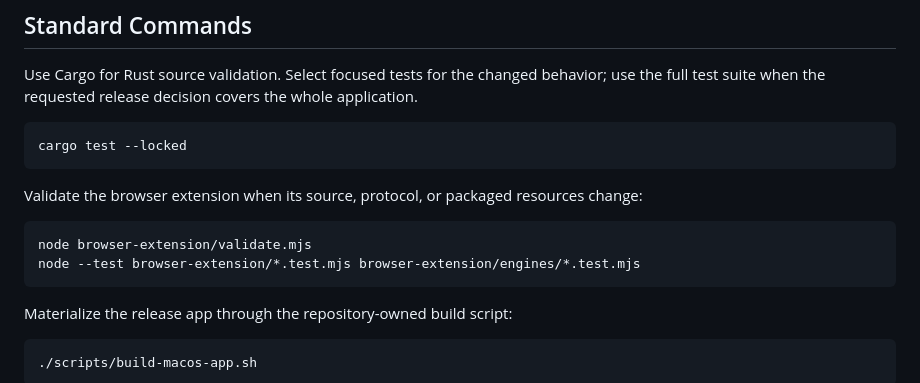
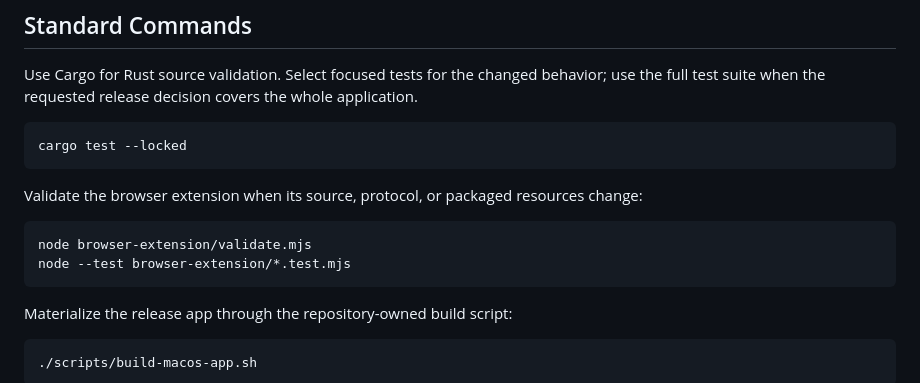
Before and after one commit to mlabo-org/taceta, a Markdown page: AGENTS.md, the part around the change. GitHub-like rendering.

Commit message:
docs: drop a test path that matches no file from the extension test command
The command named browser-extension/engines/*.test.mjs, but that directory
holds no test files; every extension test is in browser-extension/.

Validation: node --test browser-extension/*.test.mjs runs the same 49
tests as the old command, all passing.

````diff
--- a/AGENTS.md
+++ b/AGENTS.md
@@ -48,7 +48,7 @@ Validate the browser extension when its source, protocol, or packaged resources
 
 ```bash
 node browser-extension/validate.mjs
-node --test browser-extension/*.test.mjs browser-extension/engines/*.test.mjs
+node --test browser-extension/*.test.mjs
 ```
 
 Materialize the release app through the repository-owned build script:
````
